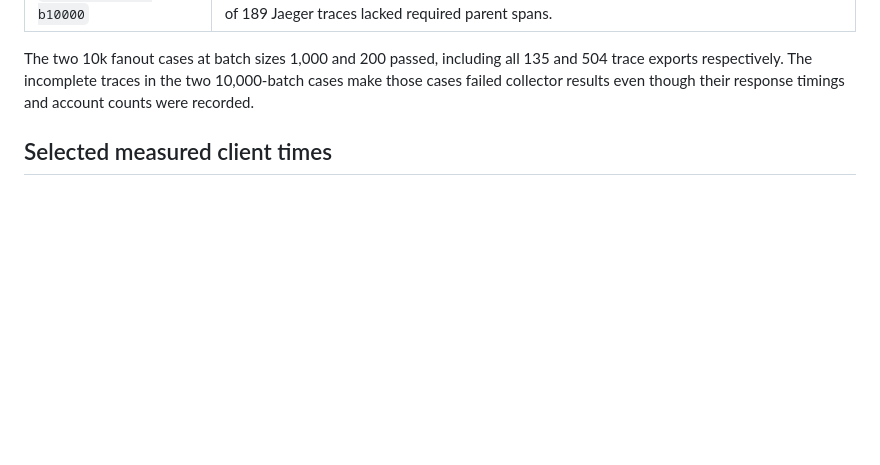
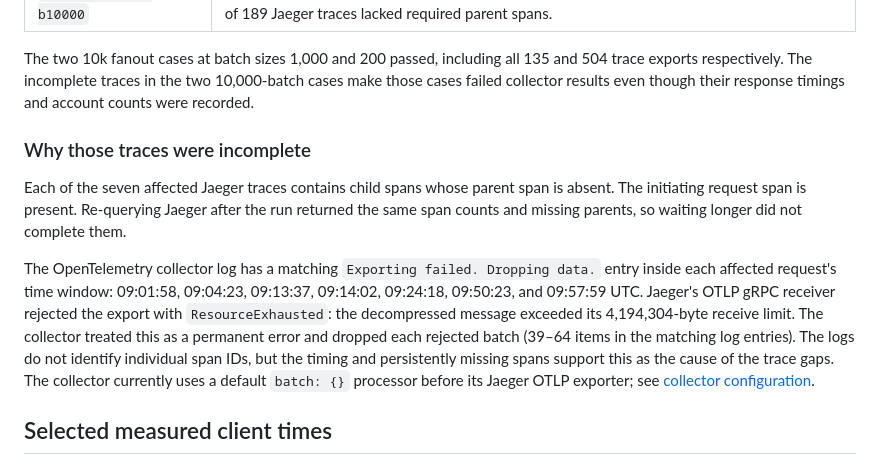
Before and after one commit to meleneth/iam-system-demo, a Markdown page: reports/article-benchmark-run-2026-09-17.md, the part around the change. GitHub-like rendering; blank space fills up the shorter version.

Commit message:
Document cause of incomplete benchmark traces

```diff
--- a/reports/article-benchmark-run-2026-09-17.md
+++ b/reports/article-benchmark-run-2026-09-17.md
@@ -26,6 +26,24 @@ The two 10k fanout cases at batch sizes 1,000 and 200 passed, including all
 135 and 504 trace exports respectively. The incomplete traces in the two
 10,000-batch cases make those cases failed collector results even though their
 response timings and account counts were recorded.
+
+### Why those traces were incomplete
+
+Each of the seven affected Jaeger traces contains child spans whose parent
+span is absent. The initiating request span is present. Re-querying Jaeger
+after the run returned the same span counts and missing parents, so waiting
+longer did not complete them.
+
+The OpenTelemetry collector log has a matching `Exporting failed. Dropping
+data.` entry inside each affected request's time window: 09:01:58, 09:04:23,
+09:13:37, 09:14:02, 09:24:18, 09:50:23, and 09:57:59 UTC. Jaeger's OTLP gRPC
+receiver rejected the export with `ResourceExhausted`: the decompressed message
+exceeded its 4,194,304-byte receive limit. The collector treated this as a
+permanent error and dropped each rejected batch (39–64 items in the matching
+log entries). The logs do not identify individual span IDs, but the timing and
+persistently missing spans support this as the cause of the trace gaps. The
+collector currently uses a default `batch: {}` processor before its Jaeger
+OTLP exporter; see [collector configuration](../otel-collector/otel-collector-config.yaml).
 
 ## Selected measured client times
 
```
